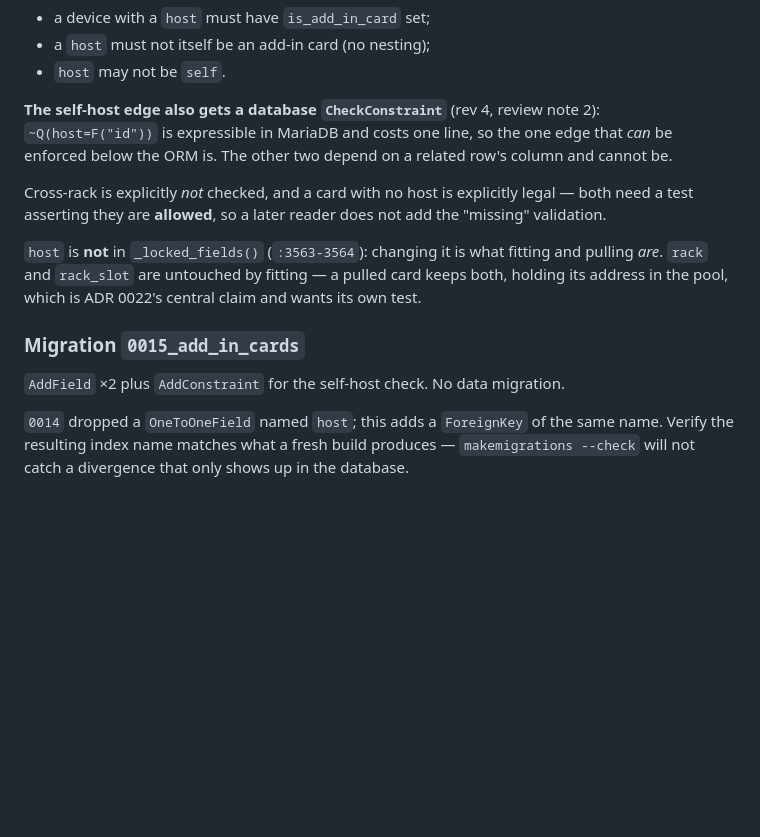
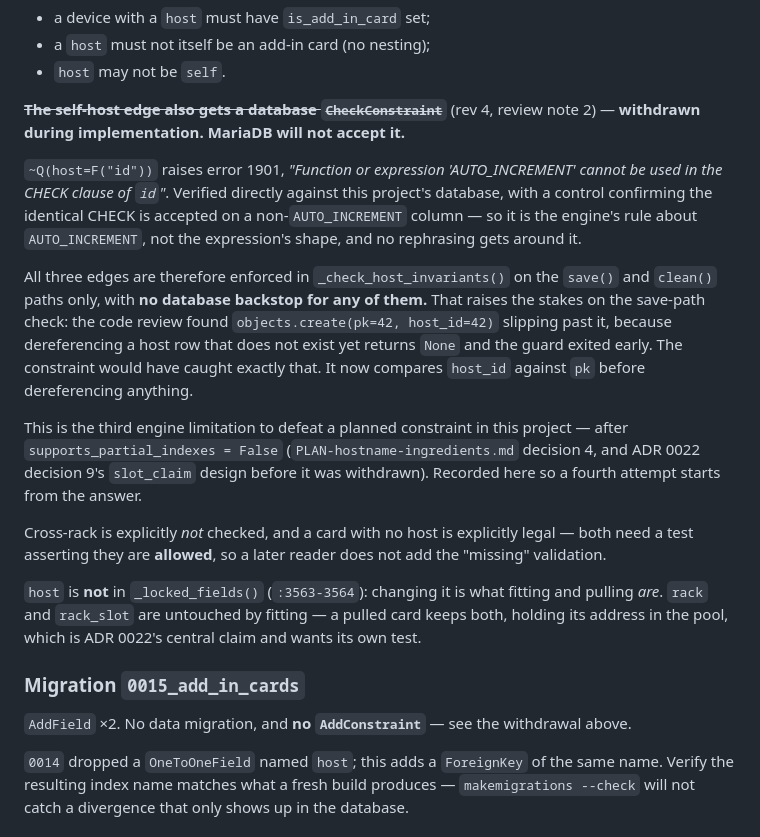
Before and after one commit to misnow1/network-addresser-9000, a Markdown page: docs/plans/PLAN-adr-0022.md, the part around the change. Rendered like a GitHub page; blank space fills up the shorter version.

Commit message:
Record the self-host CheckConstraint withdrawal (rev 4 departure)
Revision 4 accepted a review note directing a database CheckConstraint on
the self-host edge. MariaDB refuses it: error 1901, "Function or
expression 'AUTO_INCREMENT' cannot be used in the CHECK clause of `id`".
Verified against this project's own database, with a control confirming
the identical CHECK is accepted on a non-AUTO_INCREMENT column, so it is
the engine's rule about AUTO_INCREMENT rather than the expression's shape.

The implementer flagged this rather than dropping it quietly, which is why
it is on the page instead of being an unexplained absence in the
migration.

All three host edges now rest on _check_host_invariants() alone, with no
database backstop, and the code review found the save-path check being
bypassed by an explicitly-keyed row — exactly what the constraint would
have caught.

Third engine limitation to defeat a planned constraint here, after
supports_partial_indexes = False twice. Recorded so a fourth attempt
starts from the answer.

Co-Authored-By: Claude Opus 5 <noreply@anthropic.com>

```diff
--- a/docs/plans/PLAN-adr-0022.md
+++ b/docs/plans/PLAN-adr-0022.md
@@ -402,9 +402,25 @@ never calls `clean()`, and this module enforces every other invariant on the sav
 - a `host` must not itself be an add-in card (no nesting);
 - `host` may not be `self`.
 
-**The self-host edge also gets a database `CheckConstraint`** (rev 4, review note 2): `~Q(host=F("id"))`
-is expressible in MariaDB and costs one line, so the one edge that *can* be enforced below the ORM
-is. The other two depend on a related row's column and cannot be.
+~~**The self-host edge also gets a database `CheckConstraint`**~~ (rev 4, review note 2) —
+**withdrawn during implementation. MariaDB will not accept it.**
+
+`~Q(host=F("id"))` raises error 1901, *"Function or expression 'AUTO_INCREMENT' cannot be used in the
+CHECK clause of `id`"*. Verified directly against this project's database, with a control confirming
+the identical CHECK is accepted on a non-`AUTO_INCREMENT` column — so it is the engine's rule about
+`AUTO_INCREMENT`, not the expression's shape, and no rephrasing gets around it.
+
+All three edges are therefore enforced in `_check_host_invariants()` on the `save()` and `clean()`
+paths only, with **no database backstop for any of them.** That raises the stakes on the save-path
+check: the code review found `objects.create(pk=42, host_id=42)` slipping past it, because
+dereferencing a host row that does not exist yet returns `None` and the guard exited early. The
+constraint would have caught exactly that. It now compares `host_id` against `pk` before
+dereferencing anything.
+
+This is the third engine limitation to defeat a planned constraint in this project — after
+`supports_partial_indexes = False` (`PLAN-hostname-ingredients.md` decision 4, and ADR 0022 decision
+9's `slot_claim` design before it was withdrawn). Recorded here so a fourth attempt starts from the
+answer.
 
 Cross-rack is explicitly *not* checked, and a card with no host is explicitly legal — both need a
 test asserting they are **allowed**, so a later reader does not add the "missing" validation.
@@ -415,7 +431,7 @@ the pool, which is ADR 0022's central claim and wants its own test.
 
 ### Migration `0015_add_in_cards`
 
-`AddField` ×2 plus `AddConstraint` for the self-host check. No data migration.
+`AddField` ×2. No data migration, and **no `AddConstraint`** — see the withdrawal above.
 
 `0014` dropped a `OneToOneField` named `host`; this adds a `ForeignKey` of the same name. Verify the
 resulting index name matches what a fresh build produces — `makemigrations --check` will not catch a
```
